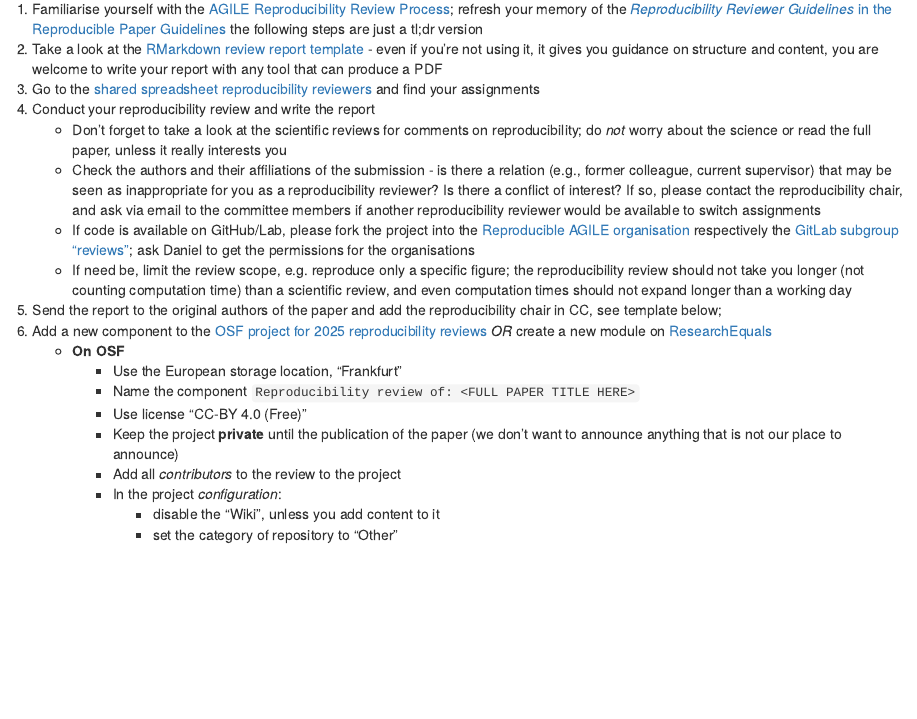
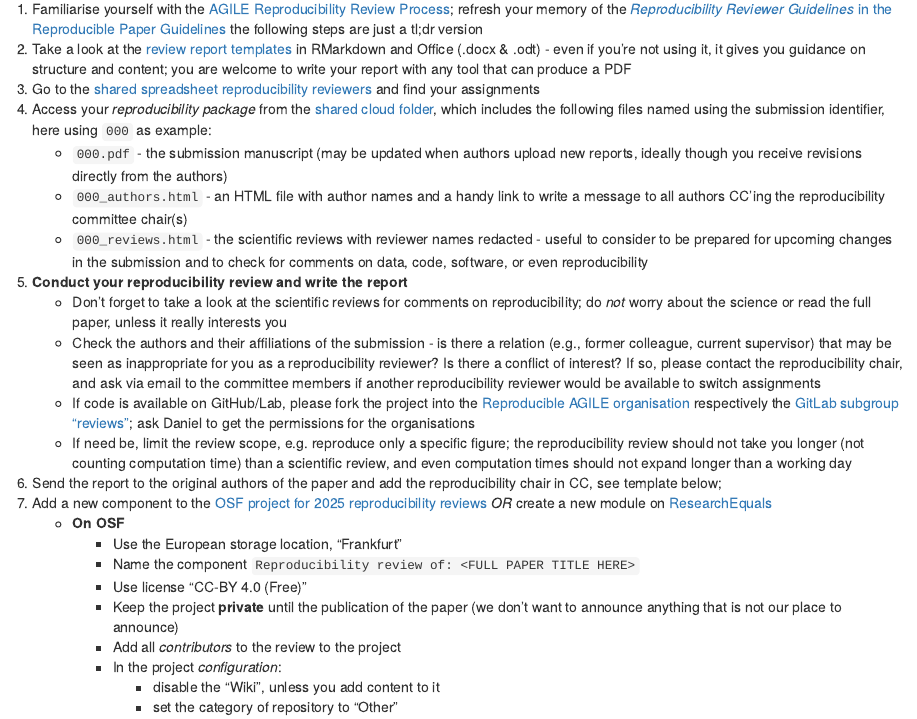
Before and after one commit to reproducible-agile/reviews-2025, an R Markdown document (agile-reproducibility-reviews.Rmd): the page in a window 1100 px wide, from 6070 px down. Rendered offline with R 4.5, knitr and Pandoc, with nearby package versions; some code elsewhere in the file could not run offline.

Commit message:
add repro package to reviewer steps

```diff
--- a/agile-reproducibility-reviews.Rmd
+++ b/agile-reproducibility-reviews.Rmd
@@ -993,15 +993,19 @@ if(params$private_info) {
 ### Reproducibility reviewer instructions
 
 1. Familiarise yourself with the [AGILE Reproducibility Review Process](https://docs.google.com/document/d/1JHCQV7GP3YkKwp0Nii3dt3p3Y45hU56Xz2cr-xJVz34/edit#heading=h.oheeg2s92zdm); refresh your memory of the [_Reproducibility Reviewer Guidelines_ in the Reproducible Paper Guidelines](https://doi.org/10.17605/OSF.IO/CB7Z8) the following steps are just a tl;dr version
-2. Take a look at the [RMarkdown review report template](https://github.com/reproducible-agile/reviews-2025/blob/master/report-template/reproreview-template.Rmd) - even if you're not using it, it gives you guidance on structure and content, you are welcome to write your report with any tool that can produce a PDF
-3. Go to the [shared spreadsheet reproducibility reviewers](https://docs.google.com/spreadsheets/d/1q_oOQtv0m5gsKpCtTLhgyfbEMOBCC3dFw6M00mzyNYc/edit?gid=1766356109#gid=1766356109) and find your assignments
-4. Conduct your reproducibility review and write the report
+1. Take a look at the [review report templates](https://github.com/reproducible-agile/reviews-2025/blob/master/report-template/) in RMarkdown and Office (.docx & .odt) - even if you're not using it, it gives you guidance on structure and content; you are welcome to write your report with any tool that can produce a PDF
+1. Go to the [shared spreadsheet reproducibility reviewers](https://docs.google.com/spreadsheets/d/1q_oOQtv0m5gsKpCtTLhgyfbEMOBCC3dFw6M00mzyNYc/edit?gid=1766356109#gid=1766356109) and find your assignments
+1. Access your _reproducibility package_ from the [shared cloud folder](https://drive.google.com/drive/folders/1bvNMoBJDfEFOPb4g0d66p7rxd9lwIAV6?usp=drive_link), which includes the following files named using the submission identifier, here using `000` as example:
+    - `000.pdf` - the submission manuscript (may be updated when authors upload new reports, ideally though you receive revisions directly from the authors)
+    - `000_authors.html` - an HTML file with author names and a handy link to write a message to all authors CC'ing the reproducibility committee chair(s)
+    - `000_reviews.html` - the scientific reviews with reviewer names redacted - useful to consider to be prepared for upcoming changes in the submission and to check for comments on data, code, software, or even reproducibility
+1. **Conduct your reproducibility review and write the report**
     - Don't forget to take a look at the scientific reviews for comments on reproducibility; do _not_ worry about the science or read the full paper, unless it really interests you
     - Check the authors and their affiliations of the submission - is there a relation (e.g., former colleague, current supervisor) that may be seen as inappropriate for you as a reproducibility reviewer? Is there a conflict of interest? If so, please contact the reproducibility chair, and ask via email to the committee members if another reproducibility reviewer would be available to switch assignments
     - If code is available on GitHub/Lab, please fork the project into the [Reproducible AGILE organisation](https://github.com/reproducible-agile/) respectively the [GitLab subgroup "reviews"](https://gitlab.com/reproducible-agile/reviews); ask Daniel to get the permissions for the organisations
     - If need be, limit the review scope, e.g. reproduce only a specific figure; the reproducibility review should not take you longer (not counting computation time) than a scientific review, and even computation times should not expand longer than a working day
-5. Send the report to the original authors of the paper and add the reproducibility chair in CC, see template below;
-7. Add a new component to the [OSF project for 2025 reproducibility reviews](https://osf.io/t8qw5/) *OR* create a new module on [ResearchEquals](https://www.researchequals.com)
+1. Send the report to the original authors of the paper and add the reproducibility chair in CC, see template below;
+1. Add a new component to the [OSF project for 2025 reproducibility reviews](https://osf.io/t8qw5/) *OR* create a new module on [ResearchEquals](https://www.researchequals.com)
     - **On OSF**
         - Use the European storage location, "Frankfurt"
         - Name the component `Reproducibility review of: <FULL PAPER TITLE HERE>`
```
Also changed, not shown: agile-reproducibility-reviews.Rmd (2 more changed lines), 1 other file.
